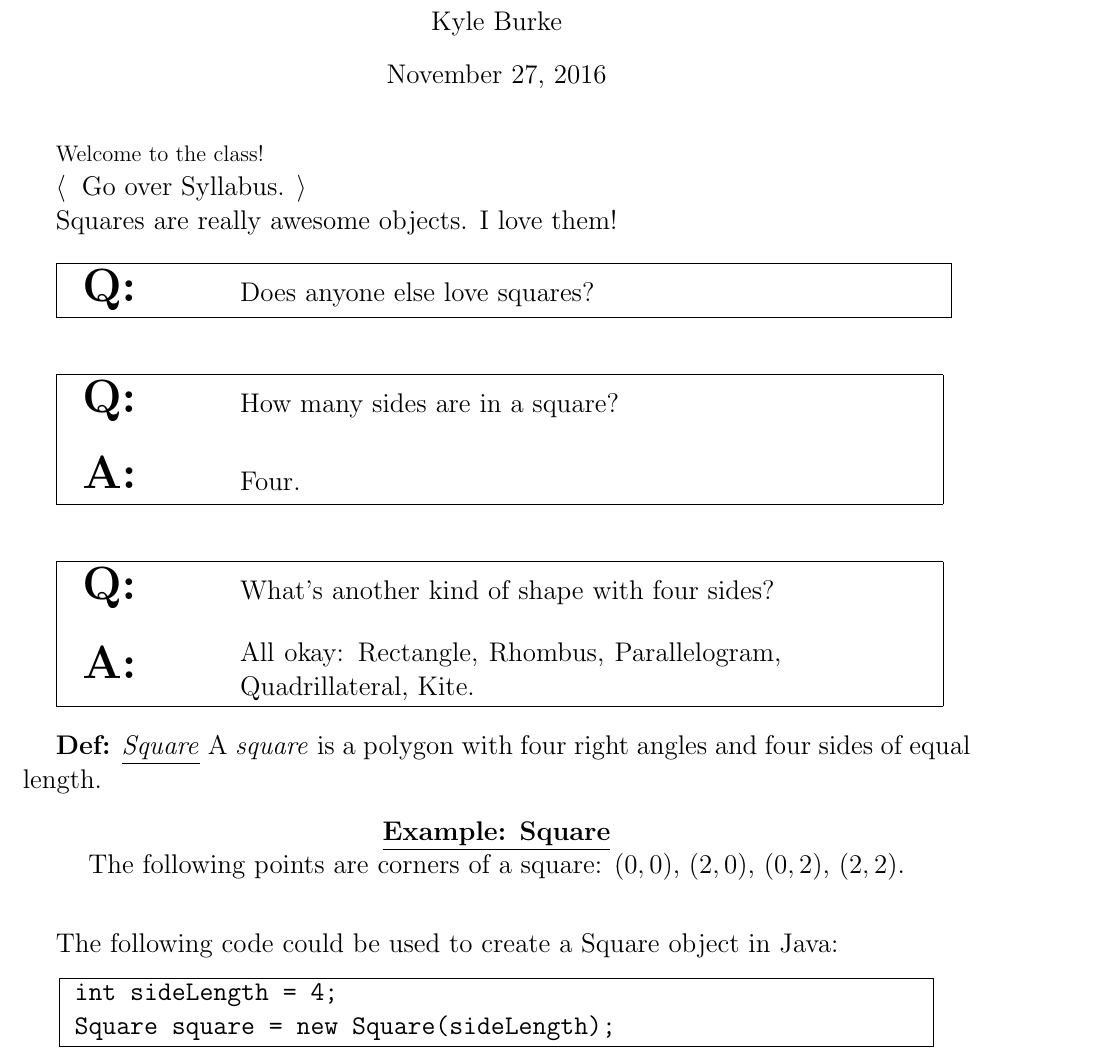
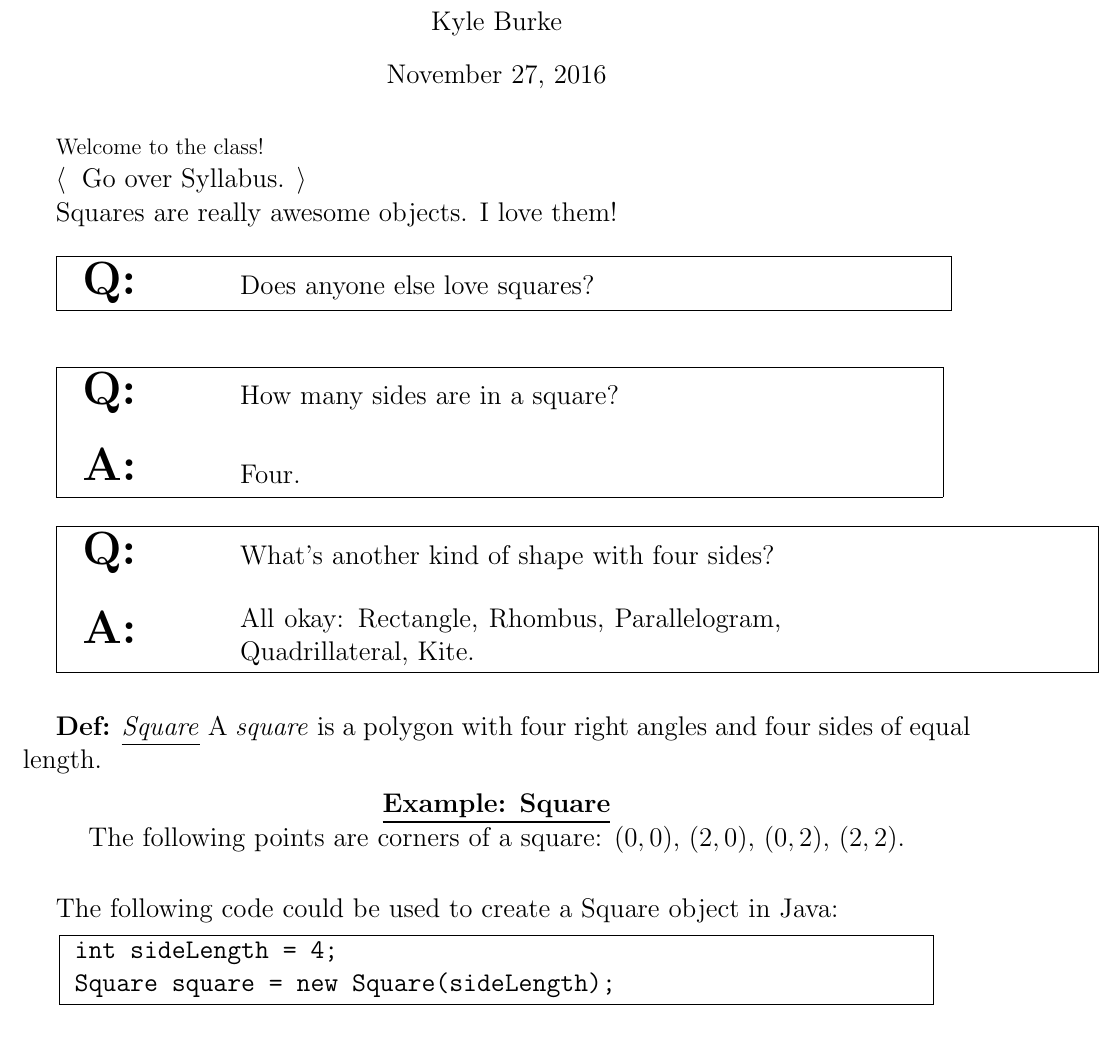
Before and after one commit to paithan/LaTeX-LectureNotes, a LaTeX thesis (lectureNotesExample.tex): part of page 1 of 2 before the commit and part of the page after it, cut so that both start at the same text. Compiled offline with pdfLaTeX.

Commit message:
Update lectureNotesExample.tex

```diff
--- a/lectureNotesExample.tex
+++ b/lectureNotesExample.tex
@@ -30,7 +30,7 @@ Welcome to the class!
 %notice that the answer comes first, since it's an optional argument.
 \question[Four.]{How many sides are in a square?}
 
-\question[All okay: Rectangle, Rhombus, Parallelogram, Quadrillateral, Kite.]{What's another kind of shape with four sides?}
+\giveawayq[All okay: Rectangle, Rhombus, Parallelogram, Quadrillateral, Kite.]{What's another kind of shape with four sides?}
 
 \lectureDefinition{Square}{A \emph{square} is a polygon with four right angles and four sides of equal length.}
 
```
